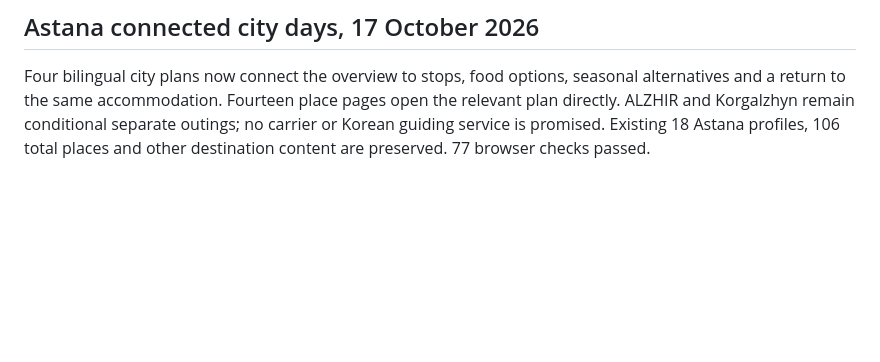
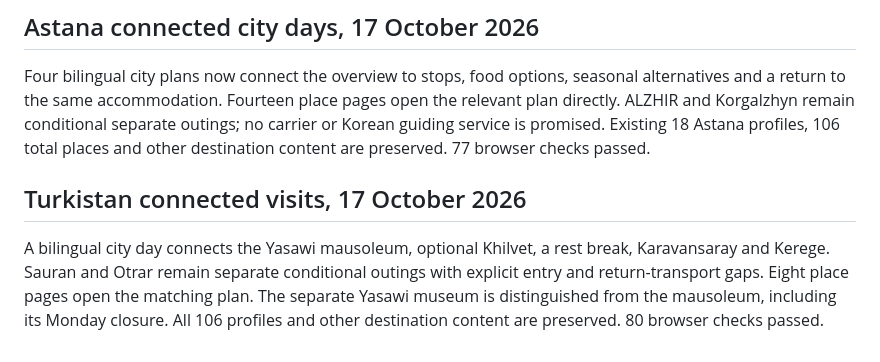
Before and after one commit to timuroriginal/korea-kazakhstan-travel, a Markdown page: README.md, the part around the change. Rendered like a GitHub page; blank space fills up the shorter version.

Commit message:
Document connected Turkistan visits and 80 browser checks
Added information about Turkistan connected visits including details on the itinerary and conditions for outings.

```diff
--- a/README.md
+++ b/README.md
@@ -196,3 +196,7 @@ All six destinations use short RU/KO communication tips instead of scripted rest
 ## Astana connected city days, 17 October 2026
 
 Four bilingual city plans now connect the overview to stops, food options, seasonal alternatives and a return to the same accommodation. Fourteen place pages open the relevant plan directly. ALZHIR and Korgalzhyn remain conditional separate outings; no carrier or Korean guiding service is promised. Existing 18 Astana profiles, 106 total places and other destination content are preserved. 77 browser checks passed.
+
+## Turkistan connected visits, 17 October 2026
+
+A bilingual city day connects the Yasawi mausoleum, optional Khilvet, a rest break, Karavansaray and Kerege. Sauran and Otrar remain separate conditional outings with explicit entry and return-transport gaps. Eight place pages open the matching plan. The separate Yasawi museum is distinguished from the mausoleum, including its Monday closure. All 106 profiles and other destination content are preserved. 80 browser checks passed.
```
